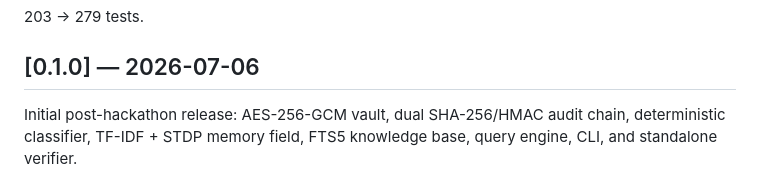
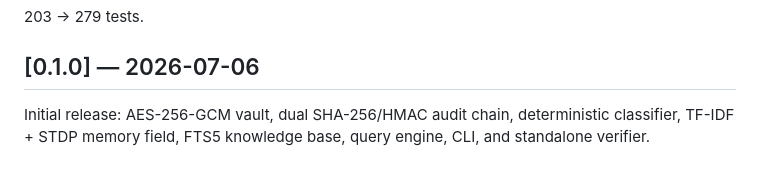
Before and after one commit to annatchijova/continuum, a Markdown page: CHANGELOG.md, the part around the change. Rendered like a GitHub page.

Commit message:
docs: remove post-hackathon release label

```diff
--- a/CHANGELOG.md
+++ b/CHANGELOG.md
@@ -200,6 +200,6 @@ recovery during `rekey`.
 
 ## [0.1.0] — 2026-07-06
 
-Initial post-hackathon release: AES-256-GCM vault, dual SHA-256/HMAC audit
+Initial release: AES-256-GCM vault, dual SHA-256/HMAC audit
 chain, deterministic classifier, TF-IDF + STDP memory field, FTS5 knowledge
 base, query engine, CLI, and standalone verifier.
```
